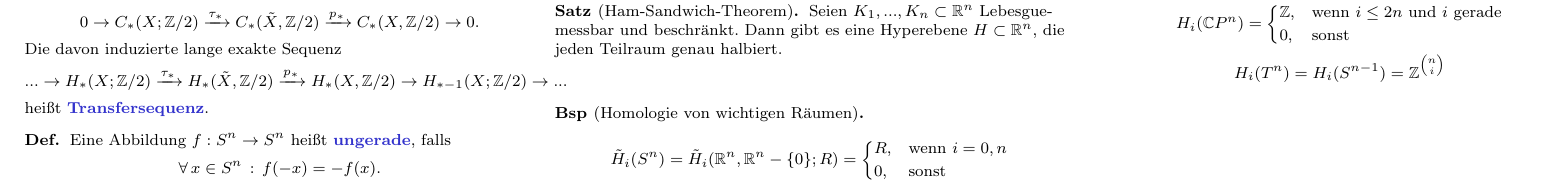
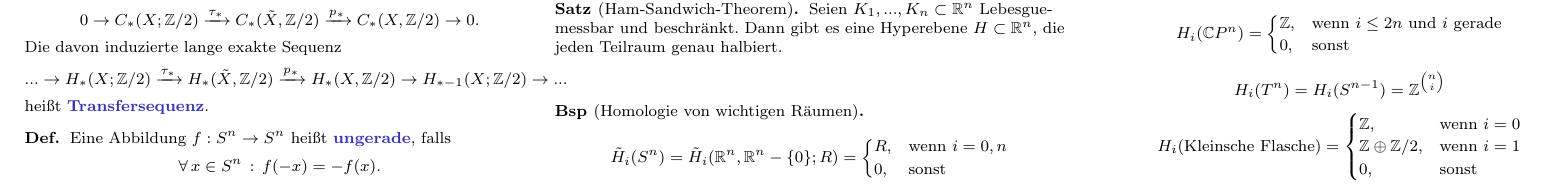
Before and after one commit to timjb/uni-spicker, a LaTeX document (algtopo.tex): part of page 4 of 4, cut so that both start at the same text. Compiled offline with pdfLaTeX.

Commit message:
AlgTopo: Homologie der Kleinschen Flasche

```diff
--- a/algtopo.tex
+++ b/algtopo.tex
@@ -747,6 +747,13 @@
   \[
     H_i(T^n) = H_i(S^{n-1}) = \Z^{n \choose i}
   \]
+  \[
+    H_i(\text{Kleinsche Flasche}) = \begin{cases}
+      \Z, & \text{wenn $i=0$} \\
+      \Z \oplus \Z/2, & \text{wenn $i=1$} \\
+      0, & \text{sonst}
+    \end{cases}
+  \]
 \end{bsp}
 
 \end{document}
```
Also changed, not shown: algtopo.pdf.
